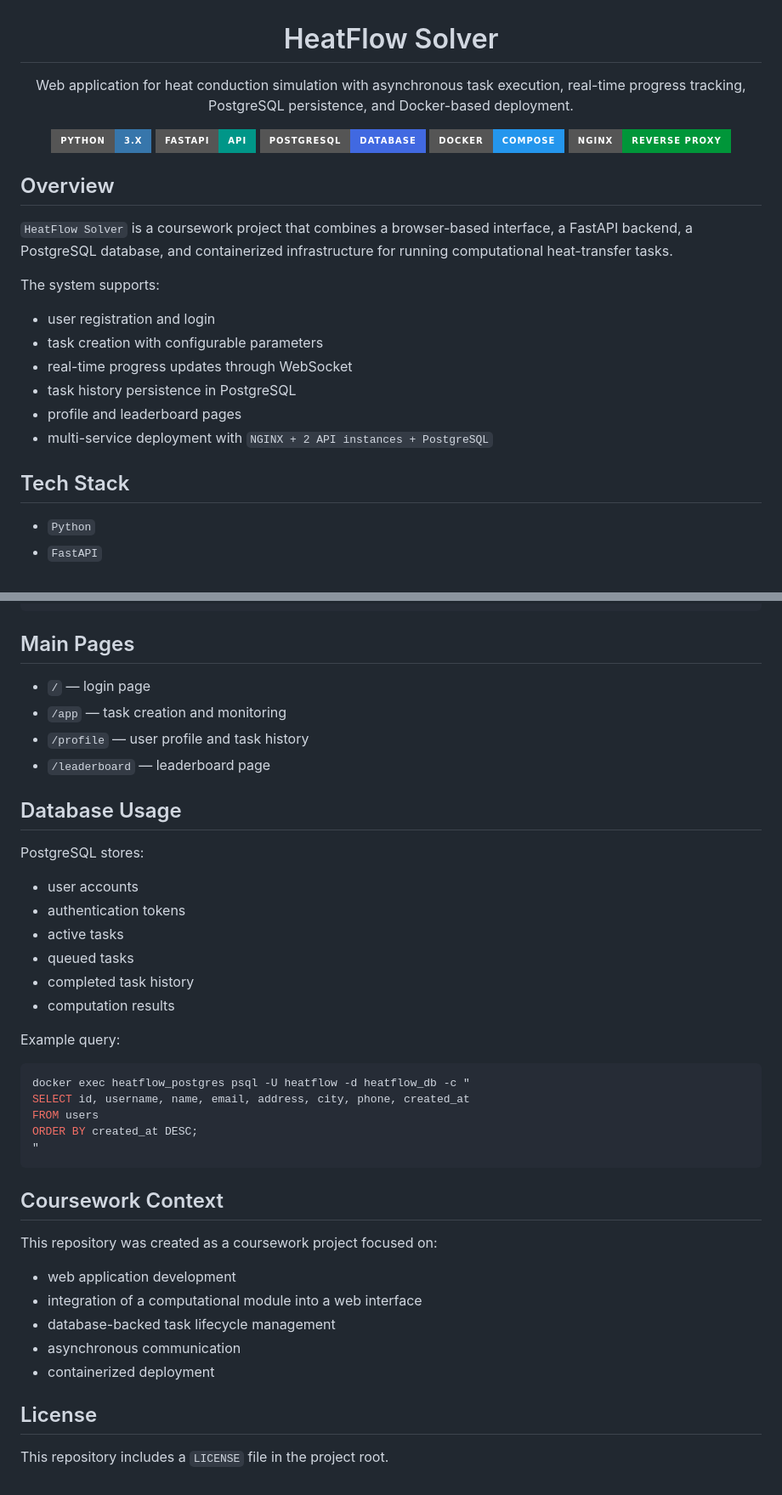
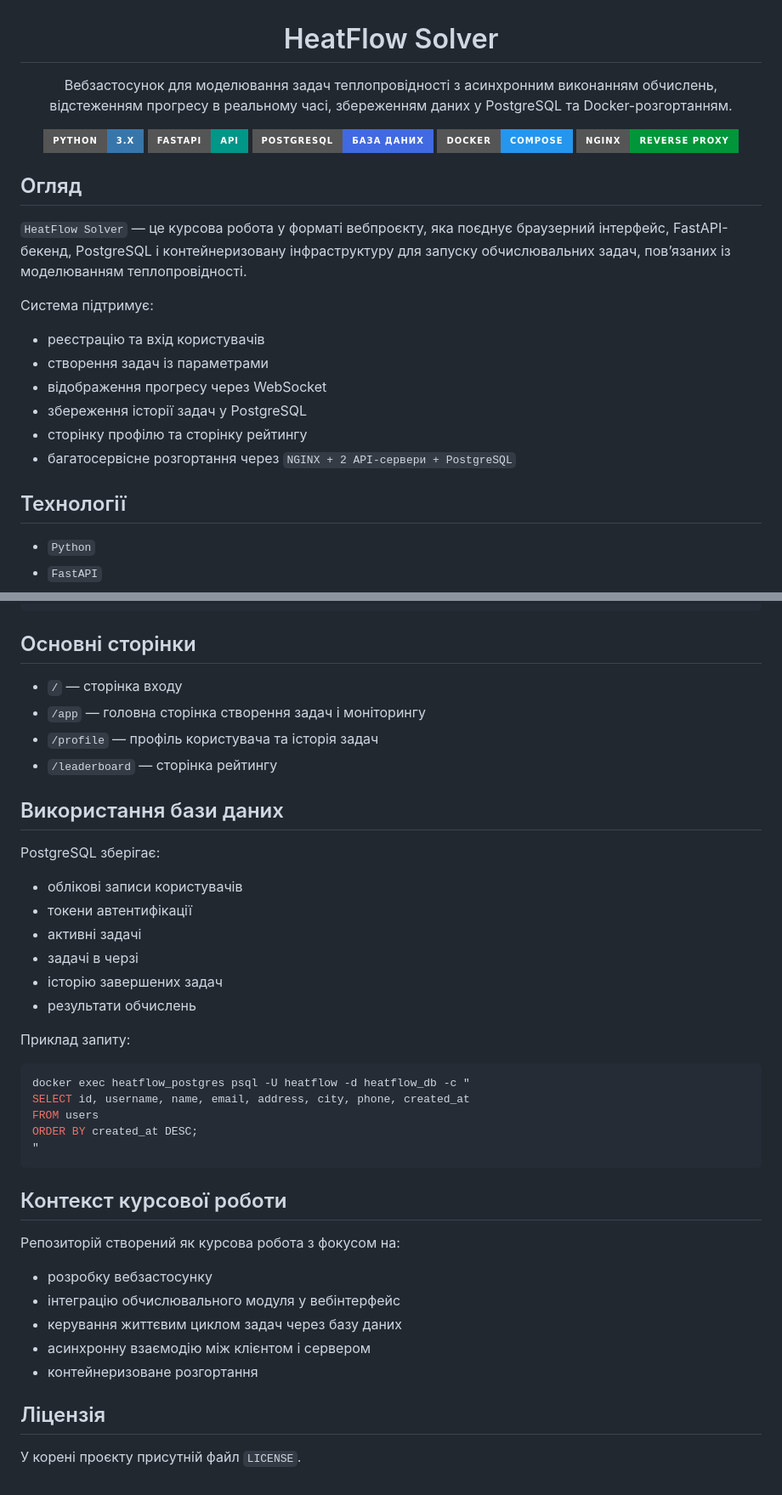
Before and after one commit to hardskill228/HeatFlow-Solver, a Markdown page: README.md, 2 parts joined by grey strips. Shown at 85% size. Drawn GitHub-style; badges without logos.

````diff
--- a/README.md
+++ b/README.md
@@ -2,30 +2,30 @@
 
 # HeatFlow Solver
 
-Web application for heat conduction simulation with asynchronous task execution, real-time progress tracking, PostgreSQL persistence, and Docker-based deployment.
+Вебзастосунок для моделювання задач теплопровідності з асинхронним виконанням обчислень, відстеженням прогресу в реальному часі, збереженням даних у PostgreSQL та Docker-розгортанням.
 
 ![Python](https://img.shields.io/badge/Python-3.x-3776AB?style=for-the-badge&logo=python&logoColor=white)
 ![FastAPI](https://img.shields.io/badge/FastAPI-API-009688?style=for-the-badge&logo=fastapi&logoColor=white)
-![PostgreSQL](https://img.shields.io/badge/PostgreSQL-Database-4169E1?style=for-the-badge&logo=postgresql&logoColor=white)
+![PostgreSQL](https://img.shields.io/badge/PostgreSQL-База_даних-4169E1?style=for-the-badge&logo=postgresql&logoColor=white)
 ![Docker](https://img.shields.io/badge/Docker-Compose-2496ED?style=for-the-badge&logo=docker&logoColor=white)
 ![NGINX](https://img.shields.io/badge/NGINX-Reverse_Proxy-009639?style=for-the-badge&logo=nginx&logoColor=white)
 
 </div>
 
-## Overview
+## Огляд
 
-`HeatFlow Solver` is a coursework project that combines a browser-based interface, a FastAPI backend, a PostgreSQL database, and containerized infrastructure for running computational heat-transfer tasks.
+`HeatFlow Solver` — це курсова робота у форматі вебпроєкту, яка поєднує браузерний інтерфейс, FastAPI-бекенд, PostgreSQL і контейнеризовану інфраструктуру для запуску обчислювальних задач, пов’язаних із моделюванням теплопровідності.
 
-The system supports:
+Система підтримує:
 
-- user registration and login
-- task creation with configurable parameters
-- real-time progress updates through WebSocket
-- task history persistence in PostgreSQL
-- profile and leaderboard pages
-- multi-service deployment with `NGINX + 2 API instances + PostgreSQL`
+- реєстрацію та вхід користувачів
+- створення задач із параметрами
+- відображення прогресу через WebSocket
+- збереження історії задач у PostgreSQL
+- сторінку профілю та сторінку рейтингу
+- багатосервісне розгортання через `NGINX + 2 API-сервери + PostgreSQL`
 
-## Tech Stack
+## Технології
 
 - `Python`
 - `FastAPI`
@@ -153,25 +153,25 @@ heatflow-solver/
 └── README.md
 ```
 
-## Main Pages
+## Основні сторінки
 
-- `/` — login page
-- `/app` — task creation and monitoring
-- `/profile` — user profile and task history
-- `/leaderboard` — leaderboard page
+- `/` — сторінка входу
+- `/app` — головна сторінка створення задач і моніторингу
+- `/profile` — профіль користувача та історія задач
+- `/leaderboard` — сторінка рейтингу
 
-## Database Usage
+## Використання бази даних
 
-PostgreSQL stores:
+PostgreSQL зберігає:
 
-- user accounts
-- authentication tokens
-- active tasks
-- queued tasks
-- completed task history
-- computation results
+- облікові записи користувачів
+- токени автентифікації
+- активні задачі
+- задачі в черзі
+- історію завершених задач
+- результати обчислень
 
-Example query:
+Приклад запиту:
 
 ```bash
 docker exec heatflow_postgres psql -U heatflow -d heatflow_db -c "
@@ -181,16 +181,16 @@ ORDER BY created_at DESC;
 "
 ```
 
-## Coursework Context
+## Контекст курсової роботи
 
-This repository was created as a coursework project focused on:
+Репозиторій створений як курсова робота з фокусом на:
 
-- web application development
-- integration of a computational module into a web interface
-- database-backed task lifecycle management
-- asynchronous communication
-- containerized deployment
+- розробку вебзастосунку
+- інтеграцію обчислювального модуля у вебінтерфейс
+- керування життєвим циклом задач через базу даних
+- асинхронну взаємодію між клієнтом і сервером
+- контейнеризоване розгортання
 
-## License
+## Ліцензія
 
-This repository includes a `LICENSE` file in the project root.
+У корені проєкту присутній файл `LICENSE`.
````
Also changed, not shown: other parts of README.md (+33 -33 lines).
